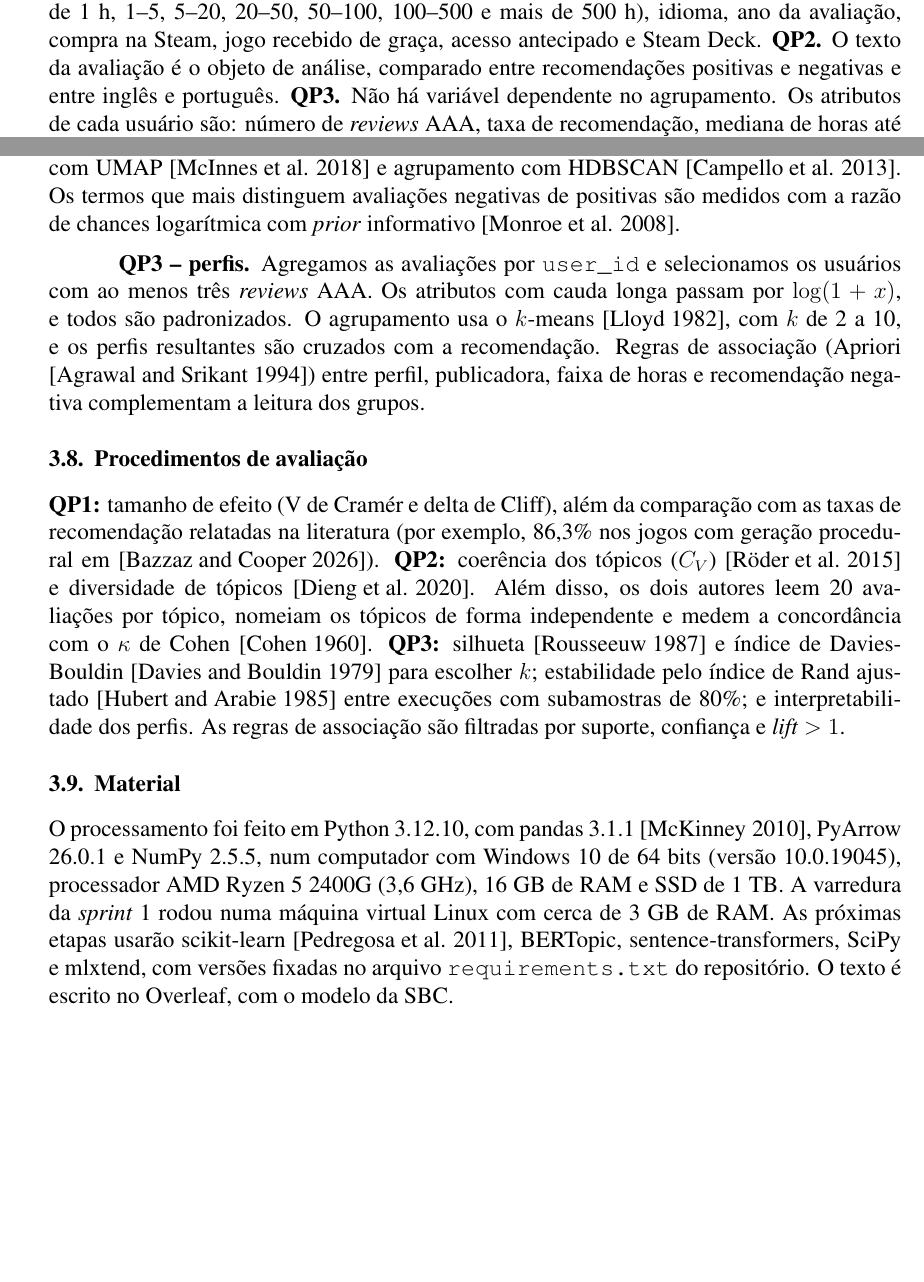
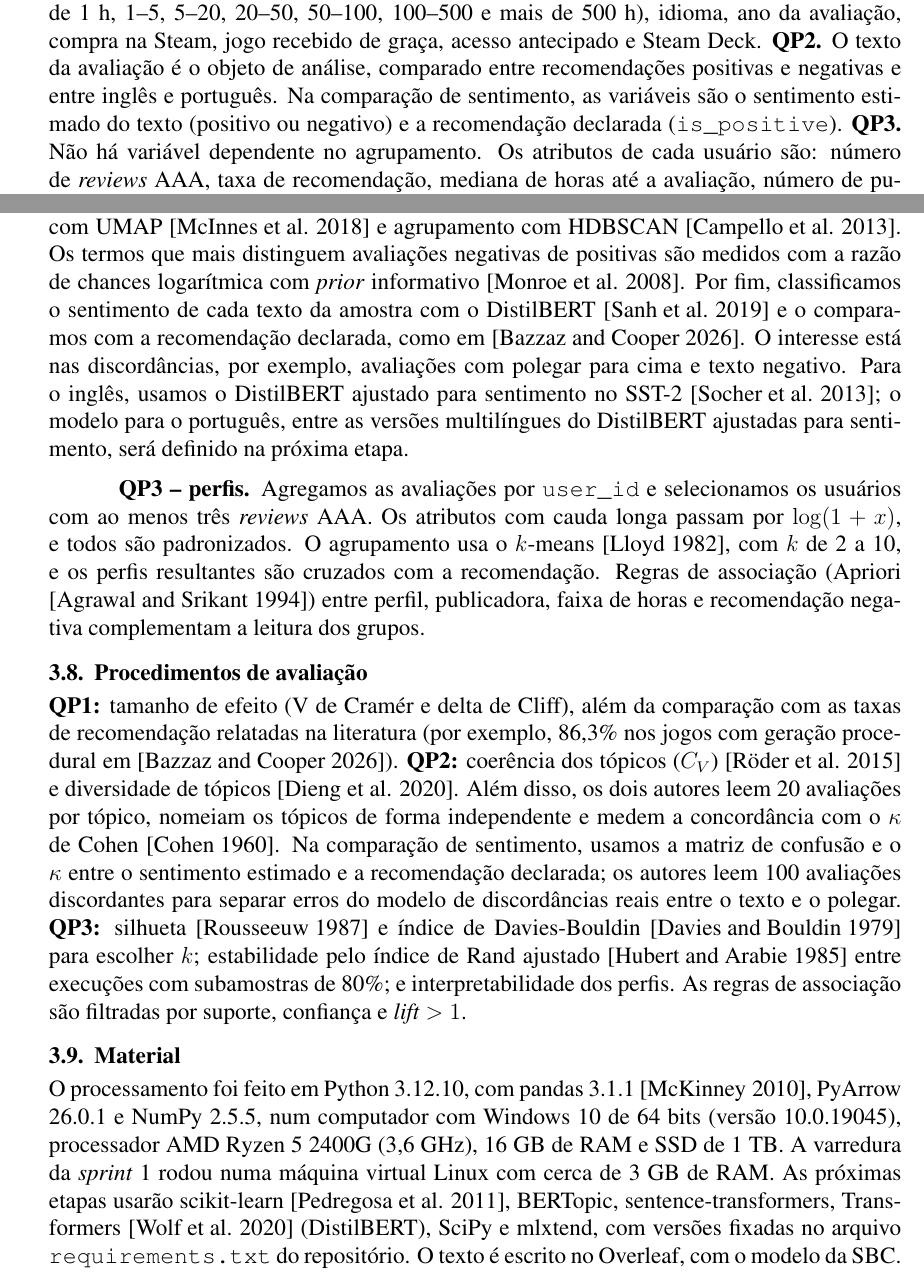
Before and after one commit to NicZorzam/projeto-final-mineracao, a LaTeX document (artigo/sprint3.tex): two parts of pages 5 and 6 of 9, joined at a grey line, cut so that both start at the same text, the shorter picture padded with empty space. Compiled offline with pdfLaTeX.

Commit message:
Sprint 3: DistilBERT na QP2 e slides finais

```diff
--- a/artigo/sprint3.tex
+++ b/artigo/sprint3.tex
@@ -251,7 +253,8 @@ independentes são: ser AAA ou não, publicadora, horas jogadas até a avaliaç
 de 1~h, 1--5, 5--20, 20--50, 50--100, 100--500 e mais de 500~h), idioma, ano da avaliação,
 compra na Steam, jogo recebido de graça, acesso antecipado e Steam Deck.
 \textbf{QP2.} O texto da avaliação é o objeto de análise, comparado entre recomendações positivas
-e negativas e entre inglês e português.
+e negativas e entre inglês e português. Na comparação de sentimento, as variáveis são o sentimento
+estimado do texto (positivo ou negativo) e a recomendação declarada (\texttt{is\_positive}).
 \textbf{QP3.} Não há variável dependente no agrupamento. Os atributos de cada usuário são: número
 de \textit{reviews} AAA, taxa de recomendação, mediana de horas até a avaliação, número de
 publicadoras distintas avaliadas, fração de jogos recebidos de graça, \texttt{num\_games\_owned} e
@@ -278,7 +281,12 @@ tópicos. Os tópicos são obtidos com o BERTopic \cite{grootendorst2022}: \text
 sentenças multilíngues \cite{reimers2019,reimers2020}, redução de dimensão com UMAP
 \cite{mcinnes2018} e agrupamento com HDBSCAN \cite{campello2013}. Os termos que mais distinguem
 avaliações negativas de positivas são medidos com a razão de chances logarítmica com
-\textit{prior} informativo \cite{monroe2008}.
+\textit{prior} informativo \cite{monroe2008}. Por fim, classificamos o sentimento de cada texto da
+amostra com o DistilBERT \cite{sanh2019} e o comparamos com a recomendação declarada, como em
+\cite{bazzaz2026}. O interesse está nas discordâncias, por exemplo, avaliações com polegar para
+cima e texto negativo. Para o inglês, usamos o DistilBERT ajustado para sentimento no SST-2
+\cite{socher2013}; o modelo para o português, entre as versões multilíngues do DistilBERT
+ajustadas para sentimento, será definido na próxima etapa.
 
 \textbf{QP3 -- perfis.} Agregamos as avaliações por \texttt{user\_id} e selecionamos os usuários
 com ao menos três \textit{reviews} AAA. Os atributos com cauda longa passam por $\log(1+x)$, e
@@ -294,7 +302,10 @@ de recomendação relatadas na literatura (por exemplo, 86,3\% nos jogos com ger
 \cite{bazzaz2026}).
 \textbf{QP2:} coerência dos tópicos ($C_V$) \cite{roder2015} e diversidade de tópicos
 \cite{dieng2020}. Além disso, os dois autores leem 20 avaliações por tópico, nomeiam os tópicos de
-forma independente e medem a concordância com o $\kappa$ de Cohen \cite{cohen1960}.
+forma independente e medem a concordância com o $\kappa$ de Cohen \cite{cohen1960}. Na
+comparação de sentimento, usamos a matriz de confusão e o $\kappa$ entre o sentimento estimado
+e a recomendação declarada; os autores leem 100 avaliações discordantes para separar erros do
+modelo de discordâncias reais entre o texto e o polegar.
 \textbf{QP3:} silhueta \cite{rousseeuw1987} e índice de Davies-Bouldin \cite{davies1979} para
 escolher $k$; estabilidade pelo índice de Rand ajustado \cite{hubert1985} entre execuções com
 subamostras de 80\%; e interpretabilidade dos perfis. As regras de associação são filtradas por
@@ -305,7 +316,7 @@ suporte, confiança e \textit{lift} $>1$.
 O processamento foi feito em Python 3.12.10, com pandas 3.1.1 \cite{mckinney2010}, PyArrow
 26.0.1 e NumPy 2.5.5, num computador com Windows 10 de 64~bits (versão 10.0.19045), processador AMD Ryzen~5 2400G (3,6~GHz), 16~GB de RAM e SSD de 1~TB. A varredura da \textit{sprint}~1 rodou numa máquina virtual
 Linux com cerca de 3~GB de RAM. As próximas etapas usarão scikit-learn \cite{pedregosa2011},
-BERTopic, sentence-transformers, SciPy e mlxtend, com versões fixadas no arquivo
+BERTopic, sentence-transformers, Transformers \cite{wolf2020} (DistilBERT), SciPy e mlxtend, com versões fixadas no arquivo
 \texttt{requirements.txt} do repositório. O texto é escrito no Overleaf, com o modelo da SBC.
 
 \textbf{Reprodutibilidade.} O repositório \LINKGIT{} contém os scripts, que devem ser executados
```
Also changed, not shown: artigo/referencias.bib (+16 -0 lines), requirements.txt (+1 -1 lines), apresentacoes/Sprint3_Base_e_Metodos.pdf, artigo/Sprint3_Materiais_e_Metodos.pdf, artigo/sprint3.tex (10 more changed lines).
